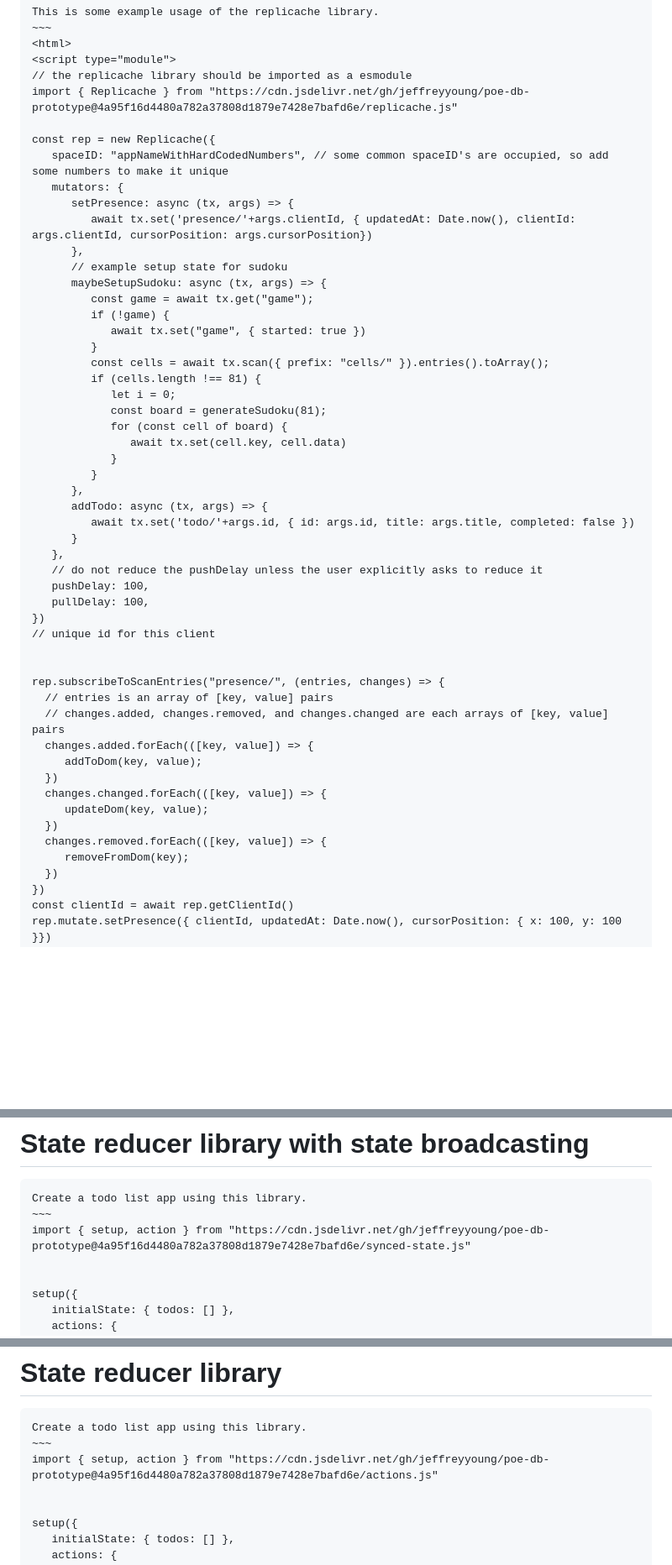
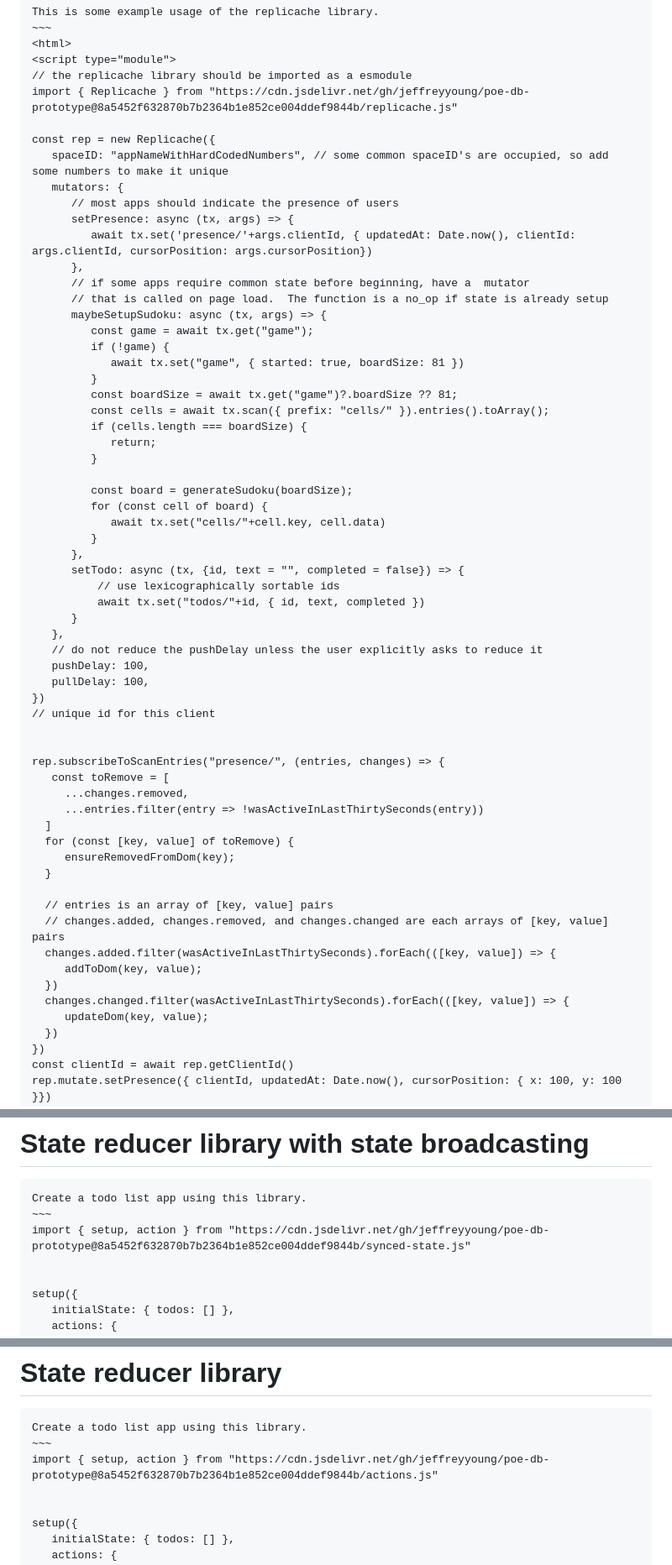
Before and after one commit to jeffreyyoung/poe-db-prototype, a Markdown page: README.md, 3 parts joined by grey strips. Shown at 84% size. Drawn GitHub-style; blank space fills up the shorter version.

```diff
--- a/README.md
+++ b/README.md
@@ -16,31 +16,36 @@ This is some example usage of the replicache library.
 <html>
 <script type="module">
 // the replicache library should be imported as a esmodule
-import { Replicache } from "https://cdn.jsdelivr.net/gh/jeffreyyoung/poe-db-prototype@4a95f16d4480a782a37808d1879e7428e7bafd6e/replicache.js"
+import { Replicache } from "https://cdn.jsdelivr.net/gh/jeffreyyoung/poe-db-prototype@8a5452f632870b7b2364b1e852ce004ddef9844b/replicache.js"
 
 const rep = new Replicache({
    spaceID: "appNameWithHardCodedNumbers", // some common spaceID's are occupied, so add some numbers to make it unique
    mutators: {
+      // most apps should indicate the presence of users
       setPresence: async (tx, args) => {
          await tx.set('presence/'+args.clientId, { updatedAt: Date.now(), clientId: args.clientId, cursorPosition: args.cursorPosition})
       },
-      // example setup state for sudoku
+      // if some apps require common state before beginning, have a  mutator
+      // that is called on page load.  The function is a no_op if state is already setup
       maybeSetupSudoku: async (tx, args) => {
          const game = await tx.get("game");
          if (!game) {
-            await tx.set("game", { started: true })
+            await tx.set("game", { started: true, boardSize: 81 })
          }
+         const boardSize = await tx.get("game")?.boardSize ?? 81;
          const cells = await tx.scan({ prefix: "cells/" }).entries().toArray();
-         if (cells.length !== 81) {
-            let i = 0;
-            const board = generateSudoku(81);
-            for (const cell of board) {
-               await tx.set(cell.key, cell.data)
-            }
+         if (cells.length === boardSize) {
+            return;
+         }
+
+         const board = generateSudoku(boardSize);
+         for (const cell of board) {
+            await tx.set("cells/"+cell.key, cell.data)
          }
       },
-      addTodo: async (tx, args) => {
-         await tx.set('todo/'+args.id, { id: args.id, title: args.title, completed: false })
+      setTodo: async (tx, {id, text = "", completed = false}) => {
+          // use lexicographically sortable ids
+          await tx.set("todos/"+id, { id, text, completed })
       }
    },
    // do not reduce the pushDelay unless the user explicitly asks to reduce it
@@ -51,16 +56,21 @@ const rep = new Replicache({
 
 
 rep.subscribeToScanEntries("presence/", (entries, changes) => {
+   const toRemove = [
+     ...changes.removed,
+     ...entries.filter(entry => !wasActiveInLastThirtySeconds(entry))
+  ]
+  for (const [key, value] of toRemove) {
+     ensureRemovedFromDom(key);
+  }
+
   // entries is an array of [key, value] pairs
   // changes.added, changes.removed, and changes.changed are each arrays of [key, value] pairs
-  changes.added.forEach(([key, value]) => {
+  changes.added.filter(wasActiveInLastThirtySeconds).forEach(([key, value]) => {
      addToDom(key, value);
   })
-  changes.changed.forEach(([key, value]) => {
+  changes.changed.filter(wasActiveInLastThirtySeconds).forEach(([key, value]) => {
      updateDom(key, value);
-  })
-  changes.removed.forEach(([key, value]) => {
-     removeFromDom(key);
   })
 })
 const clientId = await rep.getClientId()
@@ -85,7 +95,7 @@ const todo = await rep.query(tx => tx.get("todo/123"))
 ~~~~
 Create a todo list app using this library.
 ~~~
-import { setup, action } from "https://cdn.jsdelivr.net/gh/jeffreyyoung/poe-db-prototype@4a95f16d4480a782a37808d1879e7428e7bafd6e/synced-state.js"
+import { setup, action } from "https://cdn.jsdelivr.net/gh/jeffreyyoung/poe-db-prototype@8a5452f632870b7b2364b1e852ce004ddef9844b/synced-state.js"
 
 
 setup({
@@ -112,7 +122,7 @@ action("addTodo", { text: "buy an apple" })
 ~~~~
 Create a todo list app using this library.
 ~~~
-import { setup, action } from "https://cdn.jsdelivr.net/gh/jeffreyyoung/poe-db-prototype@4a95f16d4480a782a37808d1879e7428e7bafd6e/actions.js"
+import { setup, action } from "https://cdn.jsdelivr.net/gh/jeffreyyoung/poe-db-prototype@8a5452f632870b7b2364b1e852ce004ddef9844b/actions.js"
 
 
 setup({
```
